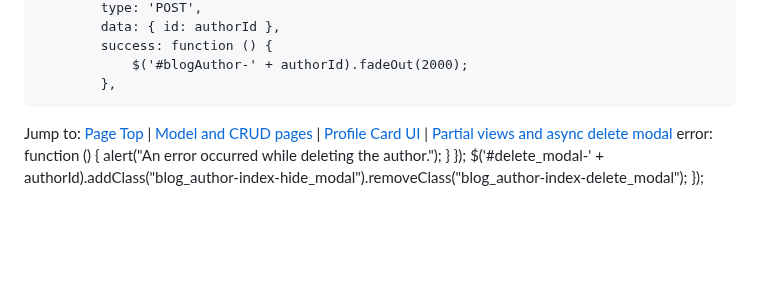
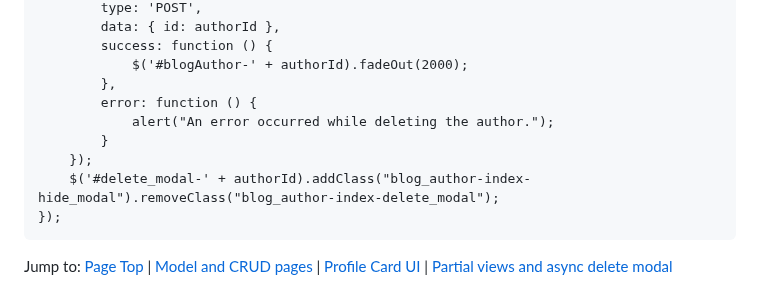
Before and after one commit to Matssim/Live_Project-TheatreCMS3, a Markdown page: README.md, the part around the change. Drawn GitHub-style; blank space fills up the shorter version.

```diff
--- a/README.md
+++ b/README.md
@@ -239,11 +239,11 @@ However, since Razor is evaluated on the server side and JavaScript runs on the
             success: function () {
                 $('#blogAuthor-' + authorId).fadeOut(2000);
             },
-
-Jump to: [Page Top](#live-project-theatrecms3) | [Model and CRUD pages](#model-and-crud-pages) | [Profile Card UI](#profile-card-ui) | [Partial views and async delete modal](#partial-views-and-async-delete-modal)
             error: function () {
                 alert("An error occurred while deleting the author.");
             }
         });
         $('#delete_modal-' + authorId).addClass("blog_author-index-hide_modal").removeClass("blog_author-index-delete_modal");
     });
+
+Jump to: [Page Top](#live-project-theatrecms3) | [Model and CRUD pages](#model-and-crud-pages) | [Profile Card UI](#profile-card-ui) | [Partial views and async delete modal](#partial-views-and-async-delete-modal)
```
